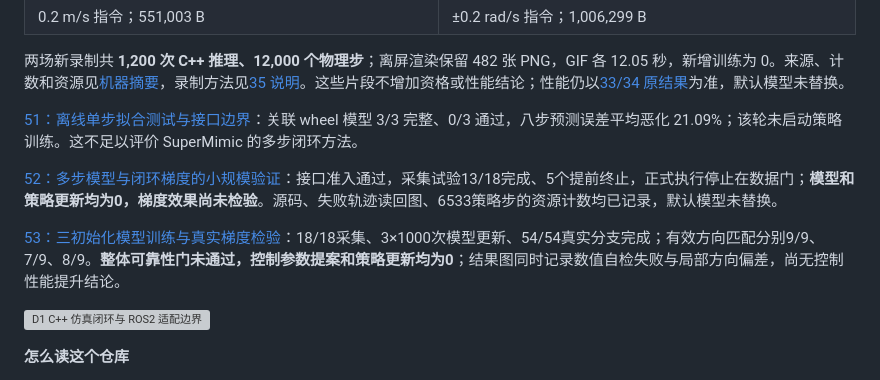
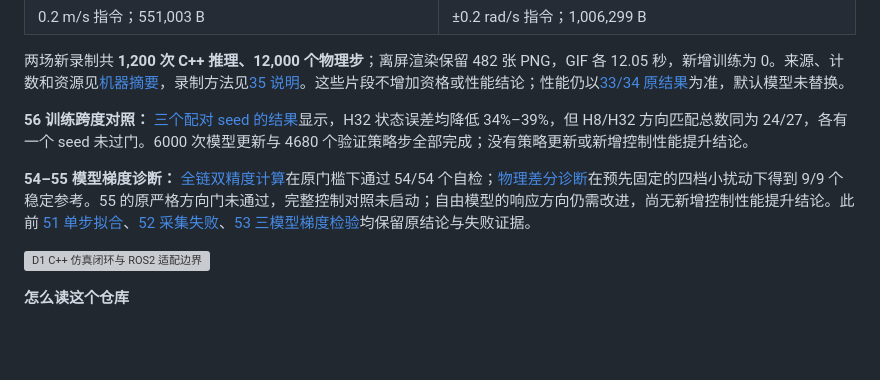
Before and after one commit to LYHrmer/ddt-d1-rl-lab, a Markdown page: README.md, the part around the change. Drawn GitHub-style; blank space fills up the shorter version; grey boxes are pictures that could not be loaded.

Commit message:
Report paired-horizon56 negative result and physical gradient diagnostics

```diff
--- a/README.md
+++ b/README.md
@@ -18,11 +18,9 @@
 
 两场新录制共 **1,200 次 C++ 推理、12,000 个物理步**；离屏渲染保留 482 张 PNG，GIF 各 12.05 秒，新增训练为 0。来源、计数和资源见[机器摘要](reports/showcase35_results_20261022.json)，录制方法见[35 说明](docs/showcase35_capture.md)。这些片段不增加资格或性能结论；性能仍以[33/34 原结果](docs/cpp_reference34_results_20261018.md)为准，默认模型未替换。
 
-[51：离线单步拟合测试与接口边界](docs/supermimic51_offline_scope.md)：关联 wheel 模型 3/3 完整、0/3 通过，八步预测误差平均恶化 21.09%；该轮未启动策略训练。这不足以评价 SuperMimic 的多步闭环方法。
+**56 训练跨度对照：** [三个配对 seed 的结果](docs/paired_horizon56_results_20261101.md)显示，H32 状态误差均降低 34%–39%，但 H8/H32 方向匹配总数同为 24/27，各有一个 seed 未过门。6000 次模型更新与 4680 个验证策略步全部完成；没有策略更新或新增控制性能提升结论。
 
-[52：多步模型与闭环梯度的小规模验证](docs/model_gradient52_results_20261031.md)：接口准入通过，采集试验13/18完成、5个提前终止，正式执行停止在数据门；**模型和策略更新均为0，梯度效果尚未检验**。源码、失败轨迹读回图、6533策略步的资源计数均已记录，默认模型未替换。
-
-[53：三初始化模型训练与真实梯度检验](docs/model_gradient53_results_20261101.md)：18/18采集、3×1000次模型更新、54/54真实分支完成；有效方向匹配分别9/9、7/9、8/9。**整体可靠性门未通过，控制参数提案和策略更新均为0**；结果图同时记录数值自检失败与局部方向偏差，尚无控制性能提升结论。
+**54–55 模型梯度诊断：** [全链双精度计算](docs/model_gradient54_results_20261101.md)在原门槛下通过 54/54 个自检；[物理差分诊断](docs/observed_gradient55_results_20261101.md)在预先固定的四档小扰动下得到 9/9 个稳定参考。55 的原严格方向门未通过，完整控制对照未启动；自由模型的响应方向仍需改进，尚无新增控制性能提升结论。此前 [51 单步拟合](docs/supermimic51_offline_scope.md)、[52 采集失败](docs/model_gradient52_results_20261031.md)、[53 三模型梯度检验](docs/model_gradient53_results_20261101.md)均保留原结论与失败证据。
 
 ![D1 C++ 仿真闭环与 ROS2 适配边界](docs/assets/d1_deploy_chain.svg)
 
```
Also changed, not shown: PORTFOLIO.md (+2 -4 lines), docs/observed_gradient55_results_20261101.md (+4 -0 lines), docs/paired_horizon56_results_20261101.md (added, +37 -0 lines), docs/assets/gradient55_physical_scale.png (added), 2 other files.
